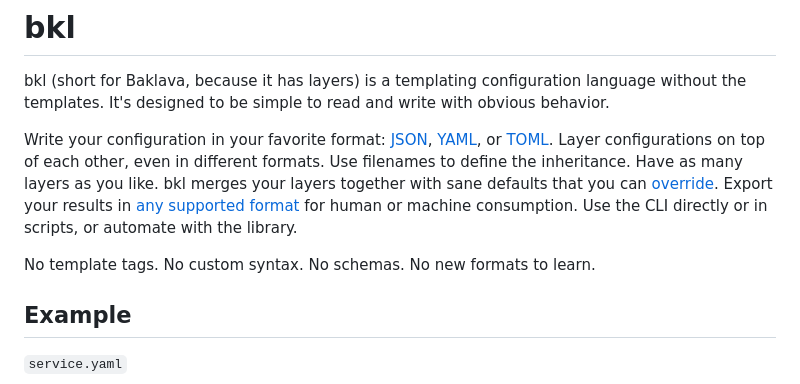
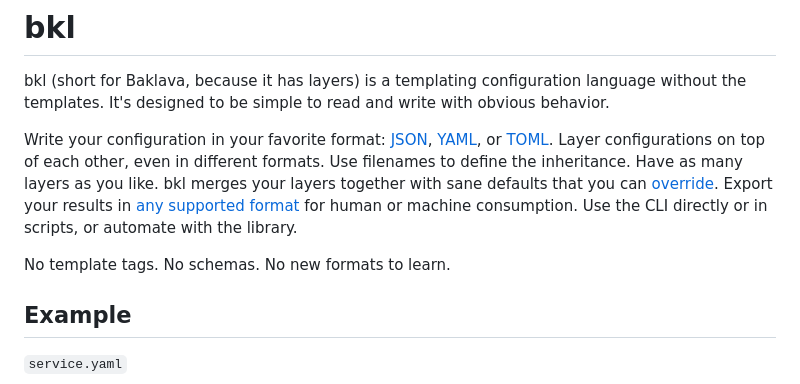
Before and after one commit to gopatchy/bkl, a Markdown page: README.md, the part around the change. Drawn GitHub-style.

```diff
--- a/README.md
+++ b/README.md
@@ -4,7 +4,7 @@ bkl (short for Baklava, because it has layers) is a templating configuration lan
 
 Write your configuration in your favorite format: [JSON](https://json.org), [YAML](https://yaml.org/), or [TOML](https://toml.io). Layer configurations on top of each other, even in different formats. Use filenames to define the inheritance. Have as many layers as you like. bkl merges your layers together with sane defaults that you can [override](#merge-behavior). Export your results in [any supported format](#output-formats) for human or machine consumption. Use the CLI directly or in scripts, or automate with the library.
 
-No template tags. No custom syntax. No schemas. No new formats to learn.
+No template tags. No schemas. No new formats to learn.
 
 ## Example
 
```
